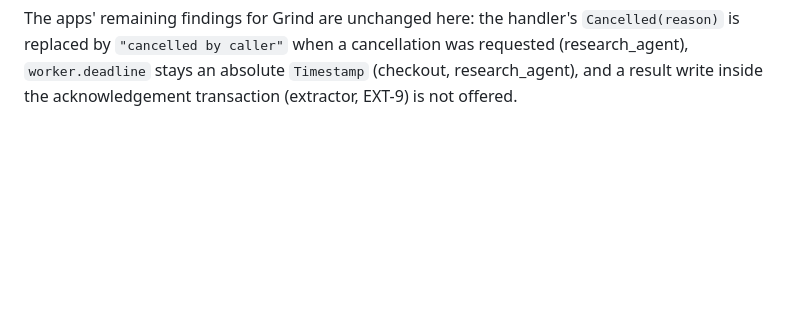
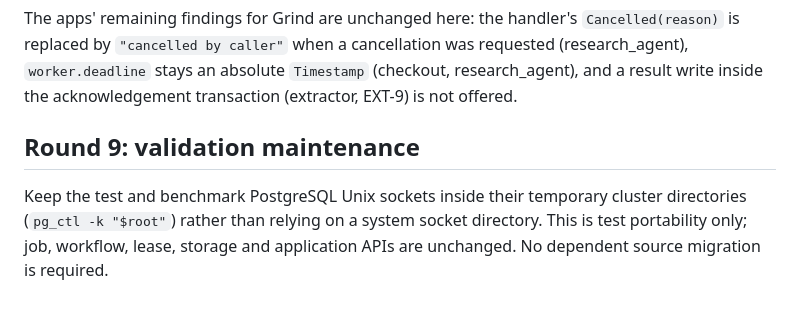
Before and after one commit to gleam-dream/grind, a Markdown page: docs/migration-wave-3.md, the part around the change. GitHub-like rendering; blank space fills up the shorter version.

Commit message:
docs: record round 9 postgres harness portability
Co-Authored-By: Claude Opus 5.5 <noreply@anthropic.com>

```diff
--- a/docs/migration-wave-3.md
+++ b/docs/migration-wave-3.md
@@ -450,3 +450,7 @@ The apps' remaining findings for Grind are unchanged here: the handler's
 cancellation was requested (research_agent), `worker.deadline` stays an
 absolute `Timestamp` (checkout, research_agent), and a result write inside
 the acknowledgement transaction (extractor, EXT-9) is not offered.
+
+## Round 9: validation maintenance
+
+Keep the test and benchmark PostgreSQL Unix sockets inside their temporary cluster directories (`pg_ctl -k "$root"`) rather than relying on a system socket directory. This is test portability only; job, workflow, lease, storage and application APIs are unchanged. No dependent source migration is required.
```
Also changed, not shown: CHANGELOG.md (+2 -0 lines).
